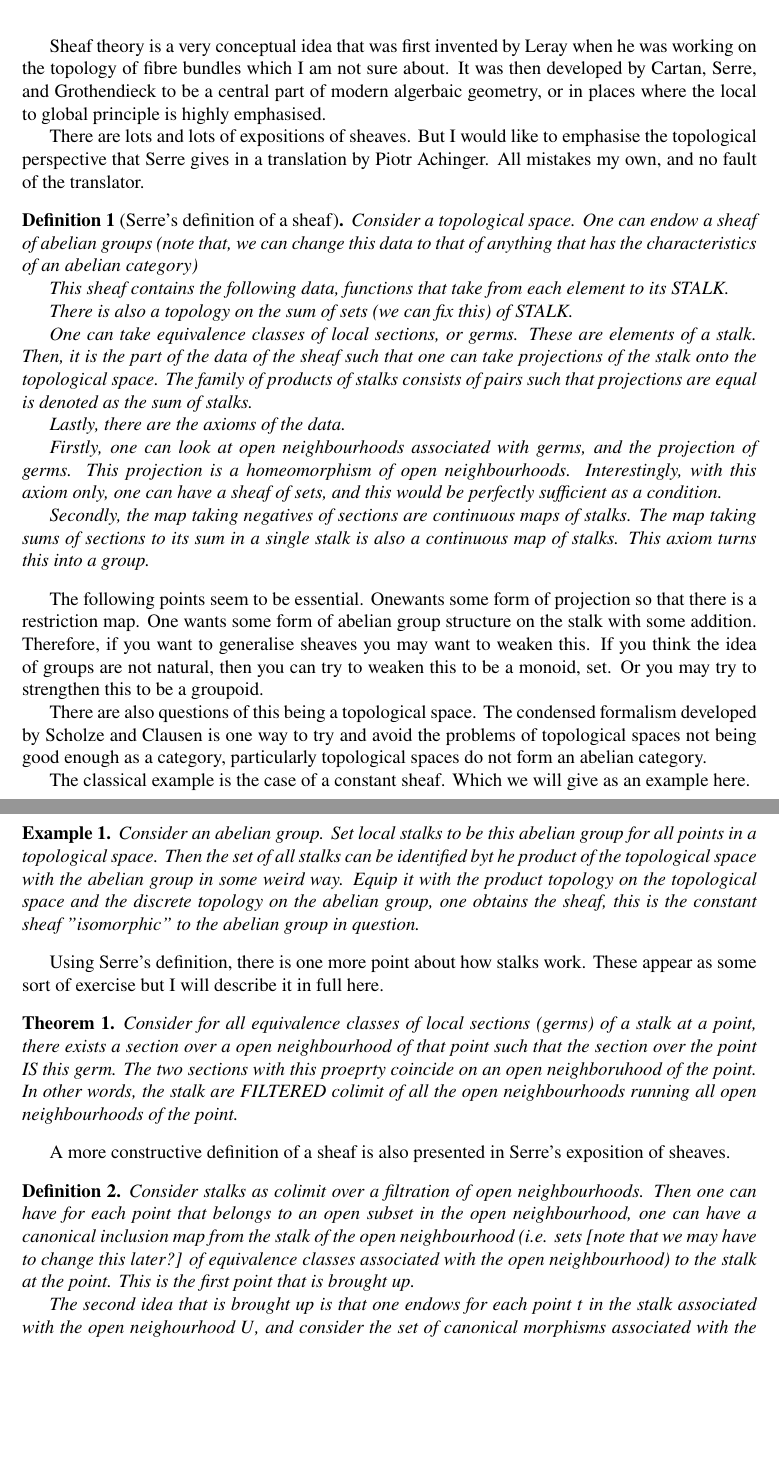
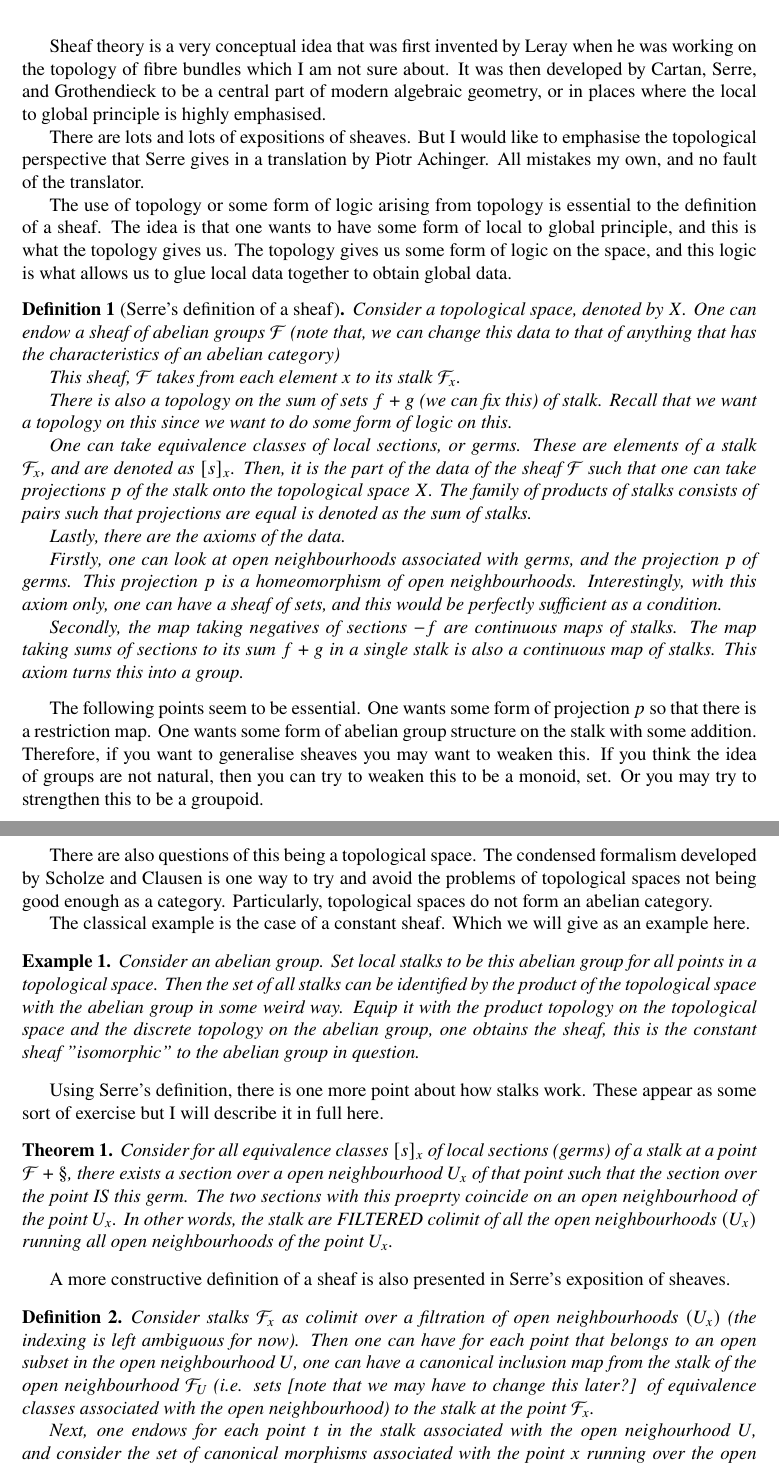
Before and after one commit to yujieteo/papers, a LaTeX document (ag_sheaf/ag_sheaf_lect1.tex): two parts of pages 1 and 2 of 3, joined at a grey line, cut so that both start at the same text, the shorter picture padded with empty space. Compiled offline with pdfLaTeX.

Commit message:
feat: edit

```diff
--- a/ag_sheaf/ag_sheaf_lect1.tex
+++ b/ag_sheaf/ag_sheaf_lect1.tex
@@ -21,48 +21,50 @@
 
 \maketitle
 
-Sheaf theory is a very conceptual idea that was first invented by Leray when he was working on the topology of fibre bundles which I am not sure about. It was then developed by Cartan, Serre, and Grothendieck to be a central part of modern algerbaic geometry, or in places where the local to global principle is highly emphasised.
+Sheaf theory is a very conceptual idea that was first invented by Leray when he was working on the topology of fibre bundles which I am not sure about. It was then developed by Cartan, Serre, and Grothendieck to be a central part of modern algebraic geometry, or in places where the local to global principle is highly emphasised.
 
 There are lots and lots of expositions of sheaves. But I would like to emphasise the topological perspective that Serre gives in a translation by Piotr Achinger. All mistakes my own, and no fault of the translator.
 
+The use of topology or some form of logic arising from topology is essential to the definition of a sheaf. The idea is that one wants to have some form of local to global principle, and this is what the topology gives us. The topology gives us some form of logic on the space, and this logic is what allows us to glue local data together to obtain global data.
+
 \begin{definition}[Serre's definition of a sheaf]
-    Consider a topological space. One can endow a sheaf of abelian groups (note that, we can change this data to that of anything that has the characteristics of an abelian category)
+    Consider a topological space, denoted by $X$. One can endow a sheaf of abelian groups $\mathcal{F}$ (note that, we can change this data to that of anything that has the characteristics of an abelian category)
 
-    This sheaf contains the following data, functions that take from each element to its STALK.
+    This sheaf, $\mathcal{F}$ takes from each element $x$ to its stalk $\mathcal{F}_x$.
 
-    There is also a topology on the sum of sets (we can fix this) of STALK.
+    There is also a topology on the sum of sets $f + g$ (we can fix this) of stalk. Recall that we want a topology on this since we want to do some form of logic on this.
 
-    One can take equivalence classes of local sections, or germs. These are elements of a stalk. Then, it is the part of the data of the sheaf such that one can take projections of the stalk onto the topological space. The family of products of stalks consists of pairs such that projections are equal is denoted as the sum of stalks.
+    One can take equivalence classes of local sections, or germs. These are elements of a stalk $\mathcal{F}_x$, and are denoted as $[s]_x$. Then, it is the part of the data of the sheaf $\mathcal{F}$ such that one can take projections $p$ of the stalk onto the topological space $X$. The family of products of stalks consists of pairs such that projections are equal is denoted as the sum of stalks.
 
     Lastly, there are the axioms of the data.
 
-    Firstly, one can look at open neighbourhoods associated with germs, and the projection of germs. This projection is a homeomorphism of open neighbourhoods. Interestingly, with this axiom only, one can have a sheaf of sets, and this would be perfectly sufficient as a condition.
+    Firstly, one can look at open neighbourhoods associated with germs, and the projection $p$ of germs. This projection $p$ is a homeomorphism of open neighbourhoods. Interestingly, with this axiom only, one can have a sheaf of sets, and this would be perfectly sufficient as a condition.
 
-    Secondly, the map taking negatives of sections are continuous maps of stalks. The map taking sums of sections to its sum in a single stalk is also a continuous map of stalks. This axiom turns this into a group.
+    Secondly, the map taking negatives of sections $-f$ are continuous maps of stalks. The map taking sums of sections to its sum $f + g$ in a single stalk is also a continuous map of stalks. This axiom turns this into a group.
 \end{definition}
 
-The following points seem to be essential. Onewants some form of projection so that there is a restriction map. One wants some form of abelian group structure on the stalk with some addition. Therefore, if you want to generalise sheaves you may want to weaken this. If you think the idea of groups are not natural, then you can try to weaken this to be a monoid, set. Or you may try to strengthen this to be a groupoid.
+The following points seem to be essential. One wants some form of projection $p$ so that there is a restriction map. One wants some form of abelian group structure on the stalk with some addition. Therefore, if you want to generalise sheaves you may want to weaken this. If you think the idea of groups are not natural, then you can try to weaken this to be a monoid, set. Or you may try to strengthen this to be a groupoid.
 
-There are also questions of this being a topological space. The condensed formalism developed by Scholze and Clausen is one way to try and avoid the problems of topological spaces not being good enough as a category, particularly topological spaces do not form an abelian category.
+There are also questions of this being a topological space. The condensed formalism developed by Scholze and Clausen is one way to try and avoid the problems of topological spaces not being good enough as a category. Particularly, topological spaces do not form an abelian category.
 
 The classical example is the case of a constant sheaf. Which we will give as an example here.
 
 \begin{example}
-    Consider an abelian group. Set local stalks to be this abelian group for all points in a topological space. Then the set of all stalks can be identified byt he product of the topological space with the abelian group in some weird way. Equip it with the product topology on the topological space and the discrete topology on the abelian group, one obtains the sheaf, this is the constant sheaf "isomorphic" to the abelian group in question.
+    Consider an abelian group. Set local stalks to be this abelian group for all points in a topological space. Then the set of all stalks can be identified by the product of the topological space with the abelian group in some weird way. Equip it with the product topology on the topological space and the discrete topology on the abelian group, one obtains the sheaf, this is the constant sheaf "isomorphic" to the abelian group in question.
 \end{example}
 
 Using Serre's definition, there is one more point about how stalks work. These appear as some sort of exercise but I will describe it in full here.
 
 \begin{theorem}
-    Consider for all equivalence classes of local sections (germs) of a stalk at a point, there exists a section over a open neighbourhood of that point such that the section over the point IS this germ. The two sections with this proeprty coincide on an open neighboruhood of the point. In other words, the stalk are FILTERED colimit of all the open neighbourhoods running all open neighbourhoods of the point.
+    Consider for all equivalence classes $[s]_{x}$ of local sections (germs) of a stalk at a point $\mathcal{F+x}$, there exists a section over a open neighbourhood $U_x$ of that point such that the section over the point IS this germ. The two sections with this proeprty coincide on an open neighbourhood of the point $U_x$. In other words, the stalk are FILTERED colimit of all the open neighbourhoods $(U_x)$ running all open neighbourhoods of the point $U_x$.
 \end{theorem}
 
 A more constructive definition of a sheaf is also presented in Serre's exposition of sheaves.
 
 \begin{definition}
-    Consider stalks as colimit over a filtration of open neighbourhoods. Then one can have for each point that belongs to an open subset in the open neighbourhood, one can have a canonical inclusion map from the stalk of the open neighbourhood (i.e. sets [note that we may have to change this later?] of equivalence classes associated with the open neighbourhood) to the stalk at the point. This is the first point that is brought up.
+    Consider stalks $\mathcal{F}_x$ as colimit over a filtration of open neighbourhoods $(U_x)$ (the indexing is left ambiguous for now). Then one can have for each point that belongs to an open subset in the open neighbourhood $U$, one can have a canonical inclusion map from the stalk of the open neighbourhood $\mathcal{F}_{U}$ (i.e. sets [note that we may have to change this later?] of equivalence classes associated with the open neighbourhood) to the stalk at the point $\mathcal{F}_x$.
 
-    The second idea that is brought up is that one endows for each point $t$ in the stalk associated with the open neighourhood $U$, and consider the set of canonical morphisms associated with the point $x$ running over the open neighbourhood $U$. Endow the sheaf with the topology generated by $[t,U]$. An germ $f$ in each stalk has a base of neighbourhooods consisting of these sets $[t, U]$ such that for each other $x$ in $U$ one can compute the canonical morphism of $t$ to be the germ $f$ itself.
+    Next, one endows for each point $t$ in the stalk associated with the open neighourhood $U$, and consider the set of canonical morphisms associated with the point $x$ running over the open neighbourhood $U$. Endow the sheaf with the topology generated by $[t,U]$. An germ $f$ in each stalk has a base of neighbourhooods consisting of these sets $[t, U]$ such that for each other $x$ in $U$ one can compute the canonical morphism of $t$ to be the germ $f$ itself.
 
     There is a transitivity condition on the canonical morphism. One takes the chain of inclusions $U$ in $V$ in $W$, one has the transitivity condition of composing the inclusion of $U$ in $V$, and the inclusion of $V$ in $W$ to become the composition $U$ in $W$.
 \end{definition}
```
Also changed, not shown: ag_sheaf/ag_sheaf_lect2.tex (added, +58 -0 lines), ag_sheaf/ag_sheaf_lect1.pdf, ag_sheaf/ag_sheaf_lect2.pdf (added), ag_sheaf/ag_sheaf_lect1.tex (6 more changed lines).
